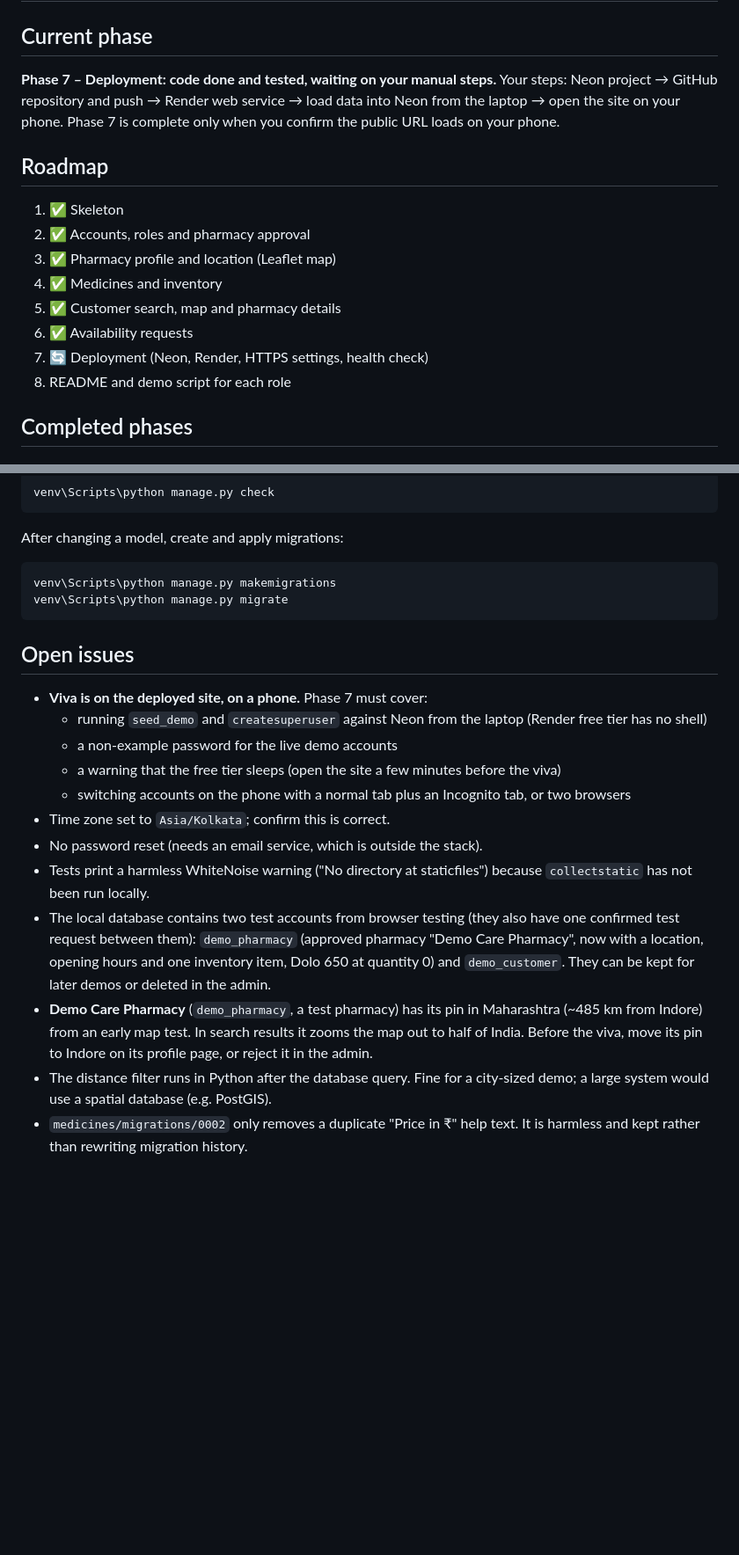
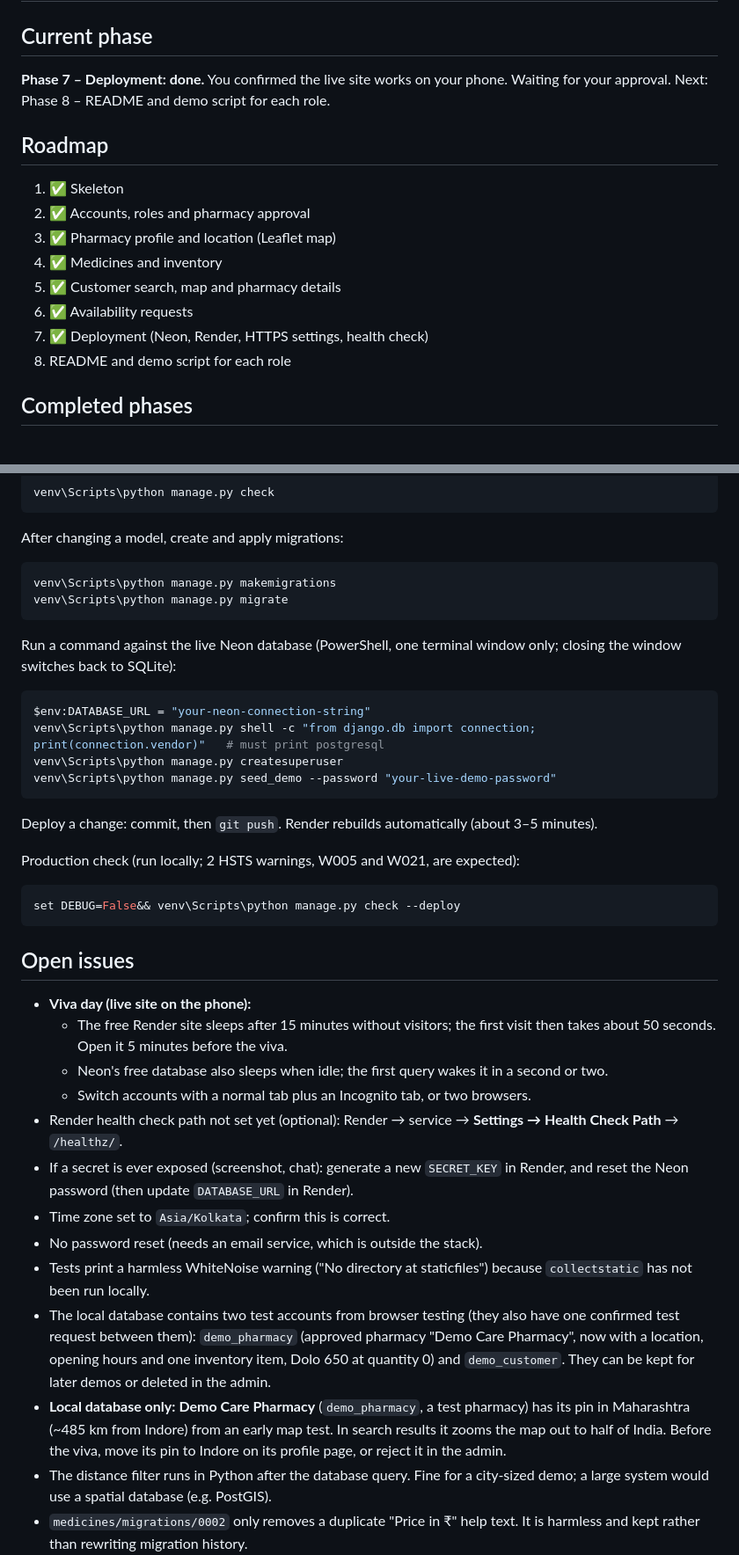
Before and after one commit to Shivansh139/medfinder, a Markdown page: PROGRESS.md, 2 parts joined by grey strips. Shown at 88% size. Rendered like a GitHub page; blank space fills up the shorter version.

Commit message:
PROGRESS: Phase 7 deployment done
Co-Authored-By: Claude Opus 5.5 <noreply@anthropic.com>

````diff
--- a/PROGRESS.md
+++ b/PROGRESS.md
@@ -1,9 +1,8 @@
 # MediFind – Progress
 
 ## Current phase
-**Phase 7 – Deployment: code done and tested, waiting on your manual steps.**
-Your steps: Neon project → GitHub repository and push → Render web service → load data into Neon from the laptop → open the site on your phone.
-Phase 7 is complete only when you confirm the public URL loads on your phone.
+**Phase 7 – Deployment: done.** You confirmed the live site works on your phone. Waiting for your approval.
+Next: Phase 8 – README and demo script for each role.
 
 ## Roadmap
 1. ✅ Skeleton
@@ -12,7 +11,7 @@ Phase 7 is complete only when you confirm the public URL loads on your phone.
 4. ✅ Medicines and inventory
 5. ✅ Customer search, map and pharmacy details
 6. ✅ Availability requests
-7. 🔄 Deployment (Neon, Render, HTTPS settings, health check)
+7. ✅ Deployment (Neon, Render, HTTPS settings, health check)
 8. README and demo script for each role
 
 ## Completed phases
@@ -243,17 +249,33 @@ venv\Scripts\python manage.py makemigrations
 venv\Scripts\python manage.py migrate
 ```
 
+Run a command against the live Neon database (PowerShell, one terminal window only; closing the window switches back to SQLite):
+```powershell
+$env:DATABASE_URL = "your-neon-connection-string"
+venv\Scripts\python manage.py shell -c "from django.db import connection; print(connection.vendor)"   # must print postgresql
+venv\Scripts\python manage.py createsuperuser
+venv\Scripts\python manage.py seed_demo --password "your-live-demo-password"
+```
+
+Deploy a change: commit, then `git push`. Render rebuilds automatically (about 3–5 minutes).
+
+Production check (run locally; 2 HSTS warnings, W005 and W021, are expected):
+```bash
+set DEBUG=False&& venv\Scripts\python manage.py check --deploy
+```
+
 ## Open issues
-- **Viva is on the deployed site, on a phone.** Phase 7 must cover:
-  - running `seed_demo` and `createsuperuser` against Neon from the laptop (Render free tier has no shell)
-  - a non-example password for the live demo accounts
-  - a warning that the free tier sleeps (open the site a few minutes before the viva)
-  - switching accounts on the phone with a normal tab plus an Incognito tab, or two browsers
+- **Viva day (live site on the phone):**
+  - The free Render site sleeps after 15 minutes without visitors; the first visit then takes about 50 seconds. Open it 5 minutes before the viva.
+  - Neon's free database also sleeps when idle; the first query wakes it in a second or two.
+  - Switch accounts with a normal tab plus an Incognito tab, or two browsers.
+- Render health check path not set yet (optional): Render → service → **Settings → Health Check Path** → `/healthz/`.
+- If a secret is ever exposed (screenshot, chat): generate a new `SECRET_KEY` in Render, and reset the Neon password (then update `DATABASE_URL` in Render).
 - Time zone set to `Asia/Kolkata`; confirm this is correct.
 - No password reset (needs an email service, which is outside the stack).
 - Tests print a harmless WhiteNoise warning ("No directory at staticfiles") because `collectstatic` has not been run locally.
 - The local database contains two test accounts from browser testing (they also have one confirmed test request between them): `demo_pharmacy` (approved pharmacy "Demo Care Pharmacy", now with a location, opening hours and one inventory item, Dolo 650 at quantity 0) and `demo_customer`. They can be kept for later demos or deleted in the admin.
-- **Demo Care Pharmacy** (`demo_pharmacy`, a test pharmacy) has its pin in Maharashtra (~485 km from Indore) from an early map test. In search results it zooms the map out to half of India. Before the viva, move its pin to Indore on its profile page, or reject it in the admin.
+- **Local database only:** **Demo Care Pharmacy** (`demo_pharmacy`, a test pharmacy) has its pin in Maharashtra (~485 km from Indore) from an early map test. In search results it zooms the map out to half of India. Before the viva, move its pin to Indore on its profile page, or reject it in the admin.
 - The distance filter runs in Python after the database query. Fine for a city-sized demo; a large system would use a spatial database (e.g. PostGIS).
 - `medicines/migrations/0002` only removes a duplicate "Price in ₹" help text. It is harmless and kept rather than rewriting migration history.
 - "Use my current location" depends on the browser allowing location access. It works only on `localhost` or HTTPS, so it will work on Render, which uses HTTPS. **The Claude in-app browser pane blocks location access** (error "User denied Geolocation"), so test this button in real Chrome/Edge or on a phone. The picker now shows a specific message for each failure (permission blocked, position unavailable, timeout) and gives up after 15 s.
````
Also changed, not shown: other parts of PROGRESS.md (+8 -1 lines).
